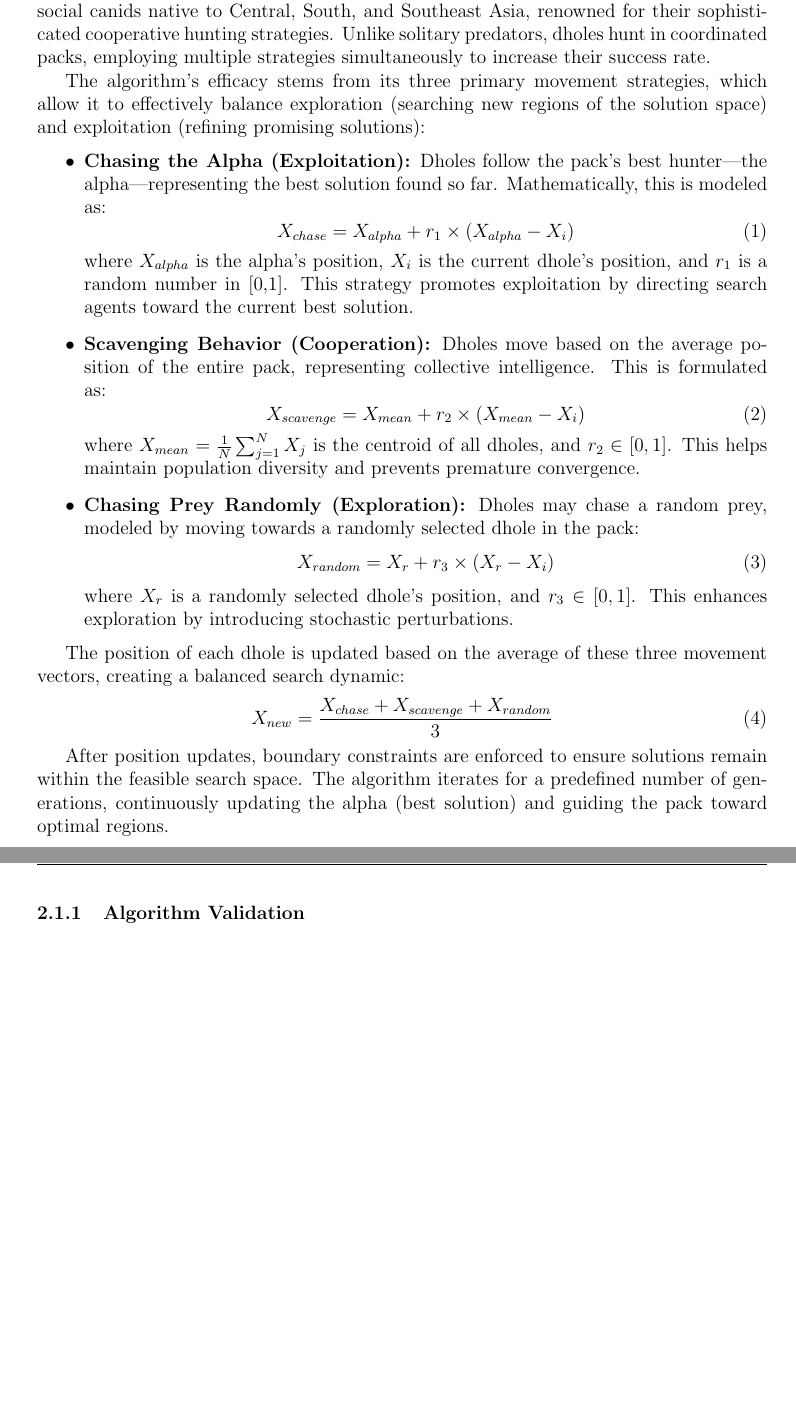
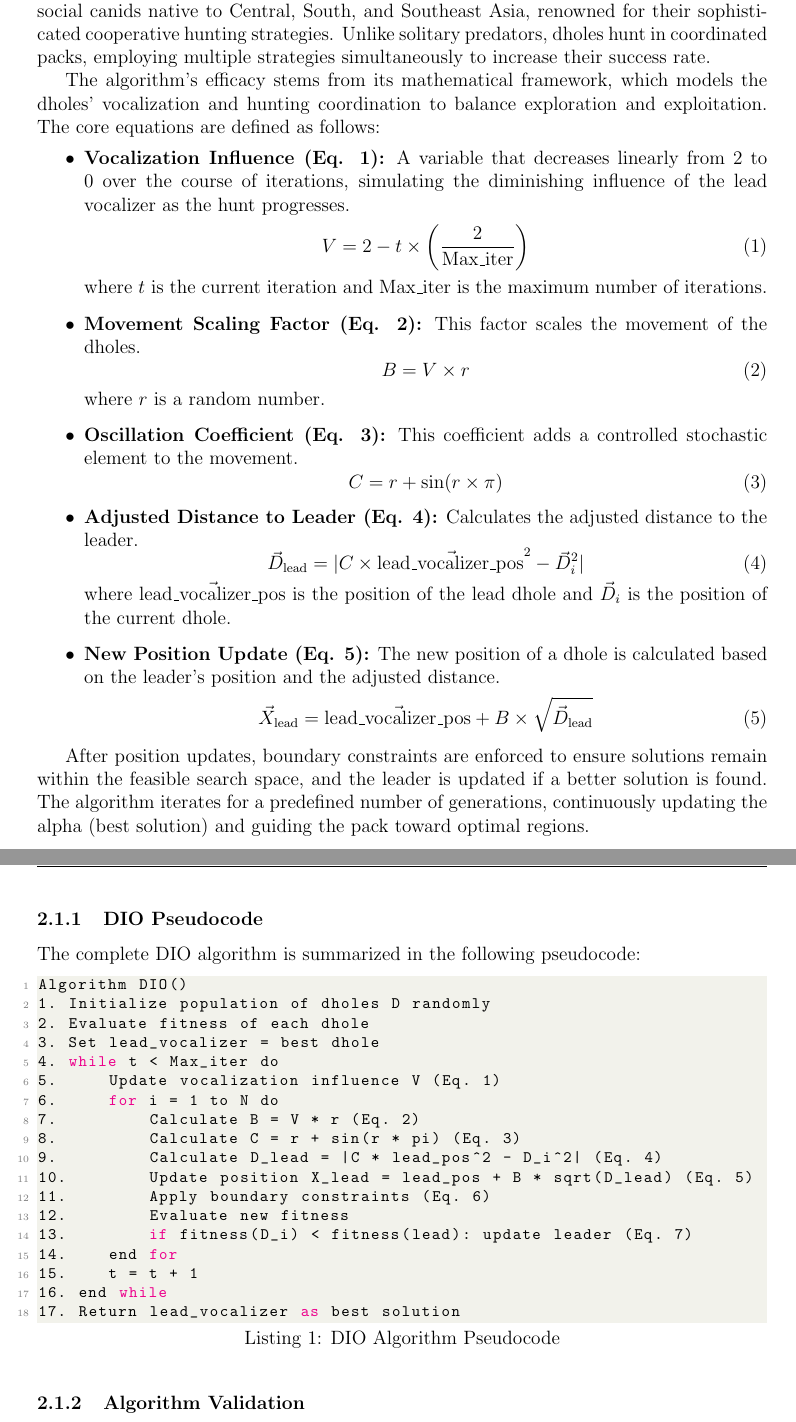
Before and after one commit to amine-dubs/dio-optimization, a LaTeX paper (report.tex): two parts of pages 7 and 8 of 60, joined at a grey line, cut so that both start at the same text, the shorter picture padded with empty space. Compiled offline with pdfLaTeX.

Commit message:
Fix: Correct DIO mathematical formulation and pseudocode

```diff
--- a/report.tex
+++ b/report.tex
@@ -16,6 +16,7 @@
 \usepackage{caption}
 \usepackage{authblk}
 \usepackage{fancyhdr}
+\usepackage{xurl}
 
 % Page Geometry
 \geometry{
@@ -25,6 +26,8 @@
     top=2.5cm,
     bottom=2.5cm
 }
+
+\setlength{\headheight}{15pt}
 
 % Hyperlink Setup
 \hypersetup{
@@ -128,34 +131,62 @@ DIO was created by Ali El Romeh (Centre for Artificial Intelligence Research and
 
 The DIO algorithm is a population-based metaheuristic inspired by the pack hunting behavior of dholes (\textit{Cuon alpinus}), also known as Asiatic wild dogs. Dholes are highly social canids native to Central, South, and Southeast Asia, renowned for their sophisticated cooperative hunting strategies. Unlike solitary predators, dholes hunt in coordinated packs, employing multiple strategies simultaneously to increase their success rate.
 
-The algorithm's efficacy stems from its three primary movement strategies, which allow it to effectively balance exploration (searching new regions of the solution space) and exploitation (refining promising solutions):
+The algorithm's efficacy stems from its mathematical framework, which models the dholes' vocalization and hunting coordination to balance exploration and exploitation. The core equations are defined as follows:
 
 \begin{itemize}
-    \item \textbf{Chasing the Alpha (Exploitation):} Dholes follow the pack's best hunter—the alpha—representing the best solution found so far. Mathematically, this is modeled as:
+    \item \textbf{Vocalization Influence (Eq. 1):} A variable that decreases linearly from 2 to 0 over the course of iterations, simulating the diminishing influence of the lead vocalizer as the hunt progresses.
     \begin{equation}
-        X_{chase} = X_{alpha} + r_1 \times (X_{alpha} - X_i)
+        V = 2 - t \times \left( \frac{2}{\text{Max\_iter}} \right)
     \end{equation}
-    where $X_{alpha}$ is the alpha's position, $X_i$ is the current dhole's position, and $r_1$ is a random number in [0,1]. This strategy promotes exploitation by directing search agents toward the current best solution.
+    where $t$ is the current iteration and $\text{Max\_iter}$ is the maximum number of iterations.
 
-    \item \textbf{Scavenging Behavior (Cooperation):} Dholes move based on the average position of the entire pack, representing collective intelligence. This is formulated as:
+    \item \textbf{Movement Scaling Factor (Eq. 2):} This factor scales the movement of the dholes.
     \begin{equation}
-        X_{scavenge} = X_{mean} + r_2 \times (X_{mean} - X_i)
+        B = V \times r
     \end{equation}
-    where $X_{mean} = \frac{1}{N}\sum_{j=1}^{N} X_j$ is the centroid of all dholes, and $r_2 \in [0,1]$. This helps maintain population diversity and prevents premature convergence.
+    where $r$ is a random number.
 
-    \item \textbf{Chasing Prey Randomly (Exploration):} Dholes may chase a random prey, modeled by moving towards a randomly selected dhole in the pack:
+    \item \textbf{Oscillation Coefficient (Eq. 3):} This coefficient adds a controlled stochastic element to the movement.
     \begin{equation}
-        X_{random} = X_r + r_3 \times (X_r - X_i)
+        C = r + \sin(r \times \pi)
     \end{equation}
-    where $X_r$ is a randomly selected dhole's position, and $r_3 \in [0,1]$. This enhances exploration by introducing stochastic perturbations.
+
+    \item \textbf{Adjusted Distance to Leader (Eq. 4):} Calculates the adjusted distance to the leader.
+    \begin{equation}
+        \vec{D}_{\text{lead}} = |C \times \vec{\text{lead\_vocalizer\_pos}}^2 - \vec{D}_i^2|
+    \end{equation}
+    where $\vec{\text{lead\_vocalizer\_pos}}$ is the position of the lead dhole and $\vec{D}_i$ is the position of the current dhole.
+
+    \item \textbf{New Position Update (Eq. 5):} The new position of a dhole is calculated based on the leader's position and the adjusted distance.
+    \begin{equation}
+        \vec{X}_{\text{lead}} = \vec{\text{lead\_vocalizer\_pos}} + B \times \sqrt{\vec{D}_{\text{lead}}}
+    \end{equation}
 \end{itemize}
 
-The position of each dhole is updated based on the average of these three movement vectors, creating a balanced search dynamic:
-\begin{equation}
-    X_{new} = \frac{X_{chase} + X_{scavenge} + X_{random}}{3}
-\end{equation}
+After position updates, boundary constraints are enforced to ensure solutions remain within the feasible search space, and the leader is updated if a better solution is found. The algorithm iterates for a predefined number of generations, continuously updating the alpha (best solution) and guiding the pack toward optimal regions.
 
-After position updates, boundary constraints are enforced to ensure solutions remain within the feasible search space. The algorithm iterates for a predefined number of generations, continuously updating the alpha (best solution) and guiding the pack toward optimal regions.
+\subsubsection{DIO Pseudocode}
+The complete DIO algorithm is summarized in the following pseudocode:
+\begin{lstlisting}[language=Python, caption={DIO Algorithm Pseudocode}, label={lst:dio_pseudocode}]
+Algorithm DIO()
+1. Initialize population of dholes D randomly
+2. Evaluate fitness of each dhole
+3. Set lead_vocalizer = best dhole
+4. while t < Max_iter do
+5.     Update vocalization influence V (Eq. 1)
+6.     for i = 1 to N do
+7.         Calculate B = V * r (Eq. 2)
+8.         Calculate C = r + sin(r * pi) (Eq. 3)
+9.         Calculate D_lead = |C * lead_pos^2 - D_i^2| (Eq. 4)
+10.        Update position X_lead = lead_pos + B * sqrt(D_lead) (Eq. 5)
+11.        Apply boundary constraints (Eq. 6)
+12.        Evaluate new fitness
+13.        if fitness(D_i) < fitness(lead): update leader (Eq. 7)
+14.    end for
+15.    t = t + 1
+16. end while
+17. Return lead_vocalizer as best solution
+\end{lstlisting}
 
 \subsubsection{Algorithm Validation}
 To ensure correctness of our Python implementation, we validated DIO on 14 standard benchmark functions (F1-F14), including unimodal functions (F1-F7), multimodal functions (F8-F13), and fixed-dimension multimodal functions (F14). Using the full paper configuration (population size = 30, iterations = 500, runs = 30), our implementation achieved near-zero convergence on 8 functions (e.g., F1: $7.6 \times 10^{-26}$), matching expected DIO performance characteristics. This validation confirms that our implementation is mathematically sound and suitable for production optimization tasks.
```
